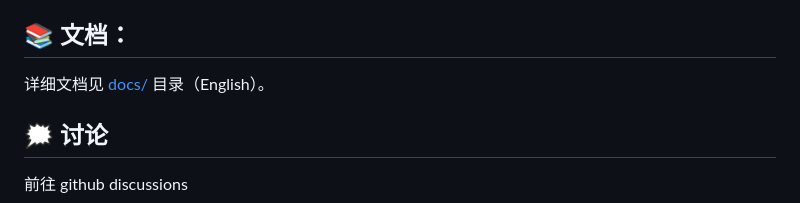
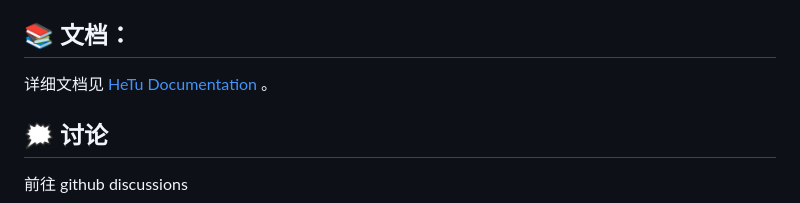
Before and after one commit to Heerozh/HeTu, a Markdown page: README.md, the part around the change. GitHub-like rendering.

Commit message:
DOC: update

```diff
--- a/README.md
+++ b/README.md
@@ -327,7 +327,7 @@ from git URL”
 
 ## 📚 文档：
 
-详细文档见 [docs/](docs/) 目录（English）。
+详细文档见 [HeTu Documentation](https://hetudocsite.vercel.app/) 。
 
 ## 🗯 讨论
 
```
